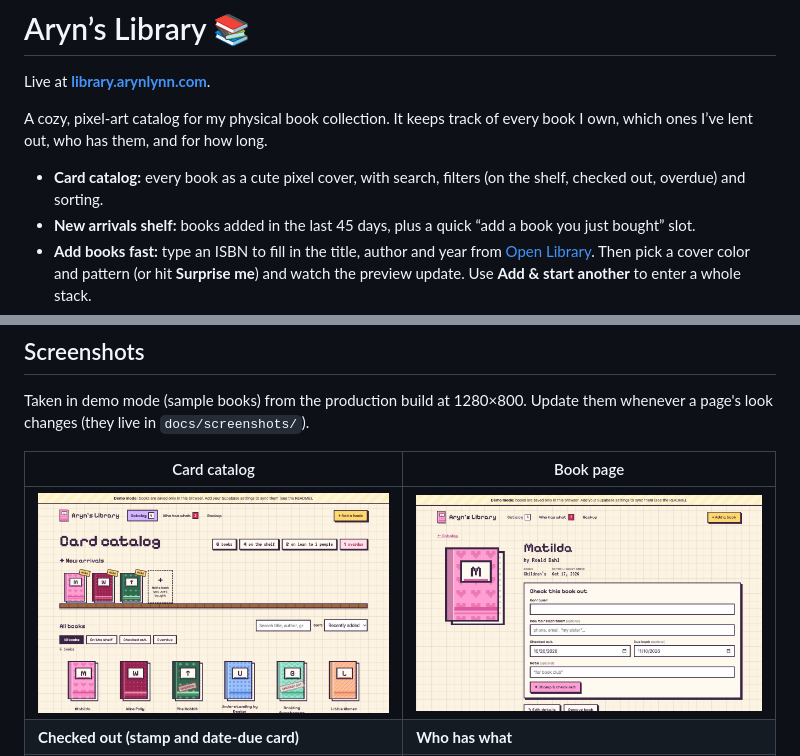
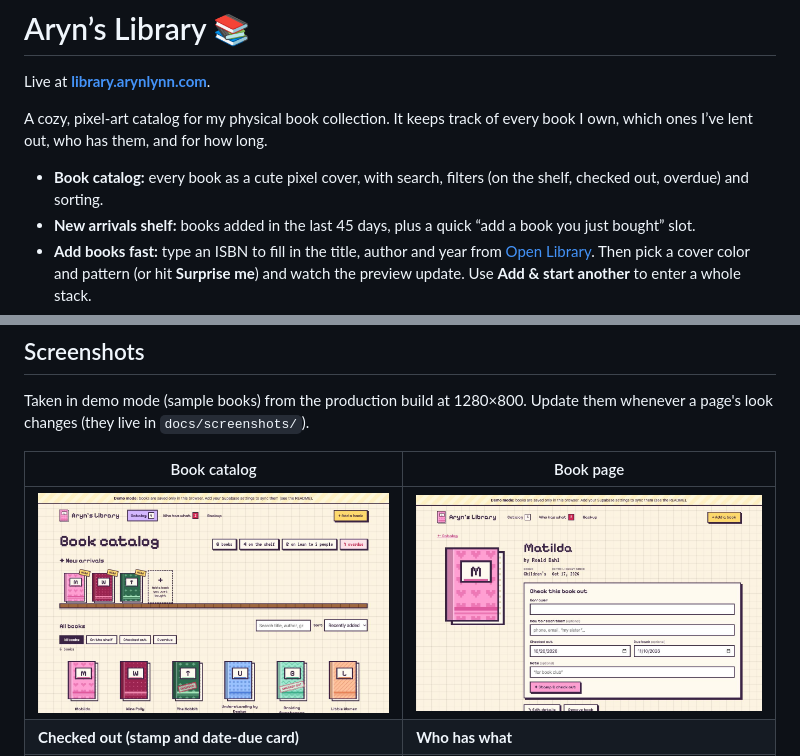
Before and after one commit to aryndavis/bookshelf, a Markdown page: README.md, 2 parts joined by grey strips. GitHub-like rendering; pictures changed too: docs/screenshots/catalog.jpg.

Commit message:
Call it the Book catalog
The main page heading, the no-JavaScript message and the README now say
'Book catalog' instead of 'Card catalog'. Retake the catalog screenshot.

```diff
--- a/README.md
+++ b/README.md
@@ -4,7 +4,7 @@ Live at **[library.arynlynn.com](https://library.arynlynn.com)**.
 
 A cozy, pixel-art catalog for my physical book collection. It keeps track of every book I own, which ones I’ve lent out, who has them, and for how long.
 
-- **Card catalog:** every book as a cute pixel cover, with search, filters (on the shelf, checked out, overdue) and sorting.
+- **Book catalog:** every book as a cute pixel cover, with search, filters (on the shelf, checked out, overdue) and sorting.
 - **New arrivals shelf:** books added in the last 45 days, plus a quick “add a book you just bought” slot.
 - **Add books fast:** type an ISBN to fill in the title, author and year from [Open Library](https://openlibrary.org). Then pick a cover color and pattern (or hit **Surprise me**) and watch the preview update. Use **Add & start another** to enter a whole stack.
 - **Lending:** check a book out to someone with an optional due date. A rubber stamp slams onto the cover, and **RETURNED** stamps it when it comes back. Every book has an old-school pocket library card showing its loan history.
@@ -17,5 +17,5 @@ Built with React, TypeScript, Vite, and [Supabase](https://supabase.com) for sto
 
 Taken in demo mode (sample books) from the production build at 1280×800. Update them whenever a page's look changes (they live in `docs/screenshots/`).
 
-| Card catalog | Book page |
+| Book catalog | Book page |
 | --- | --- |
```
Also changed, not shown: other parts of README.md (+1 -1 lines), 2 other files.
